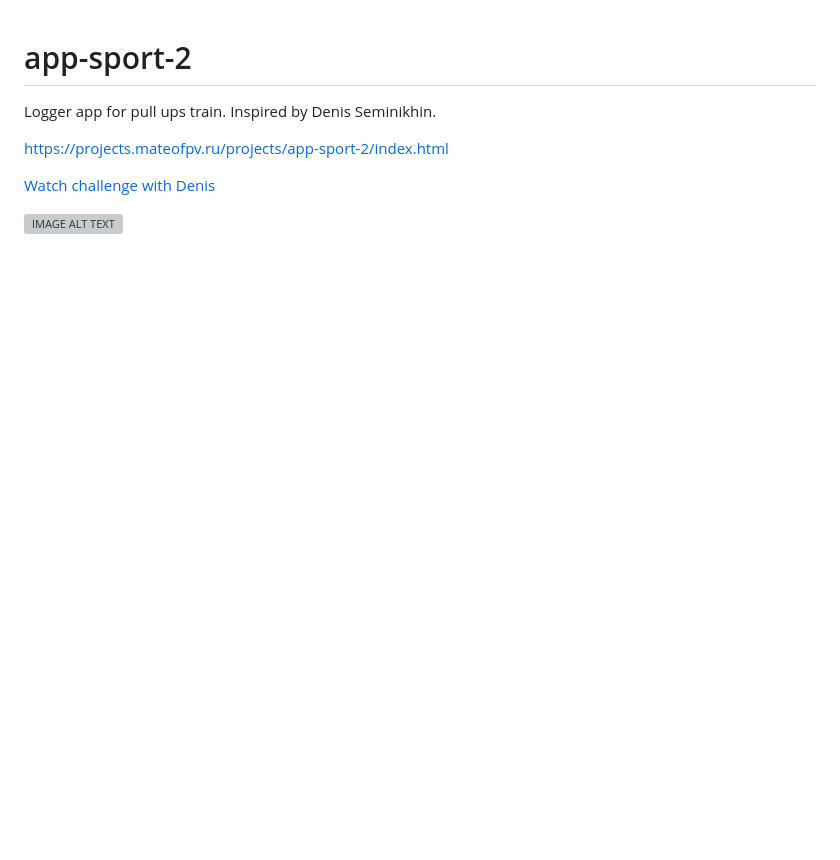
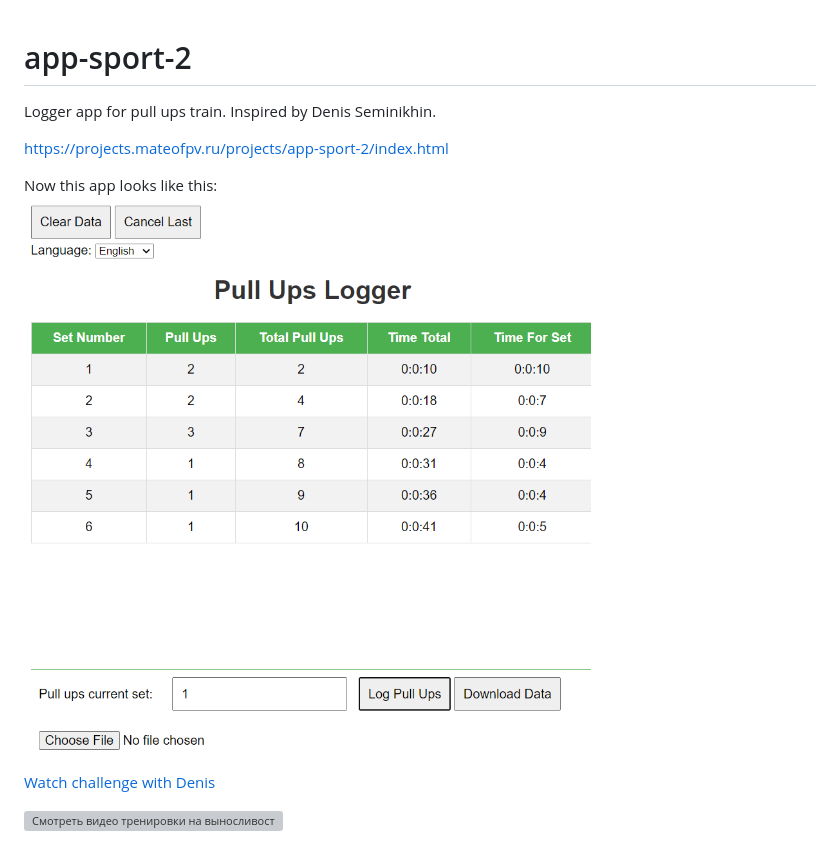
Before and after one commit to mateotop/sport-Denis, a Markdown page: README.md, the part around the change. Rendered like a GitHub page; pictures changed too: img/denis_demo_1.png (added); blank space fills up the shorter version; grey boxes are pictures that could not be loaded.

Commit message:
UPD: README

```diff
--- a/README.md
+++ b/README.md
@@ -4,8 +4,10 @@ Logger app for pull ups train. Inspired by Denis Seminikhin.
 
 https://projects.mateofpv.ru/projects/app-sport-2/index.html
 
+Now this app looks like this:
+![](img/denis_demo_1.png)
 
 [Watch challenge with Denis](https://youtu.be/udu8gB4VWIA)
 
-[![IMAGE ALT TEXT](http://img.youtube.com/vi/udu8gB4VWIA/0.jpg)](http://youtu.be/udu8gB4VWIA "Вместе набираем 520 подтягиваний совокупным объемом. Выполняйте в удобном темпе со мной за компанию
+[![Смотреть видео тренировки на выносливость на YouTube](http://img.youtube.com/vi/udu8gB4VWIA/0.jpg)](http://youtu.be/udu8gB4VWIA "Вместе набираем 520 подтягиваний совокупным объемом. Выполняйте в удобном темпе со мной за компанию
 ")
```
